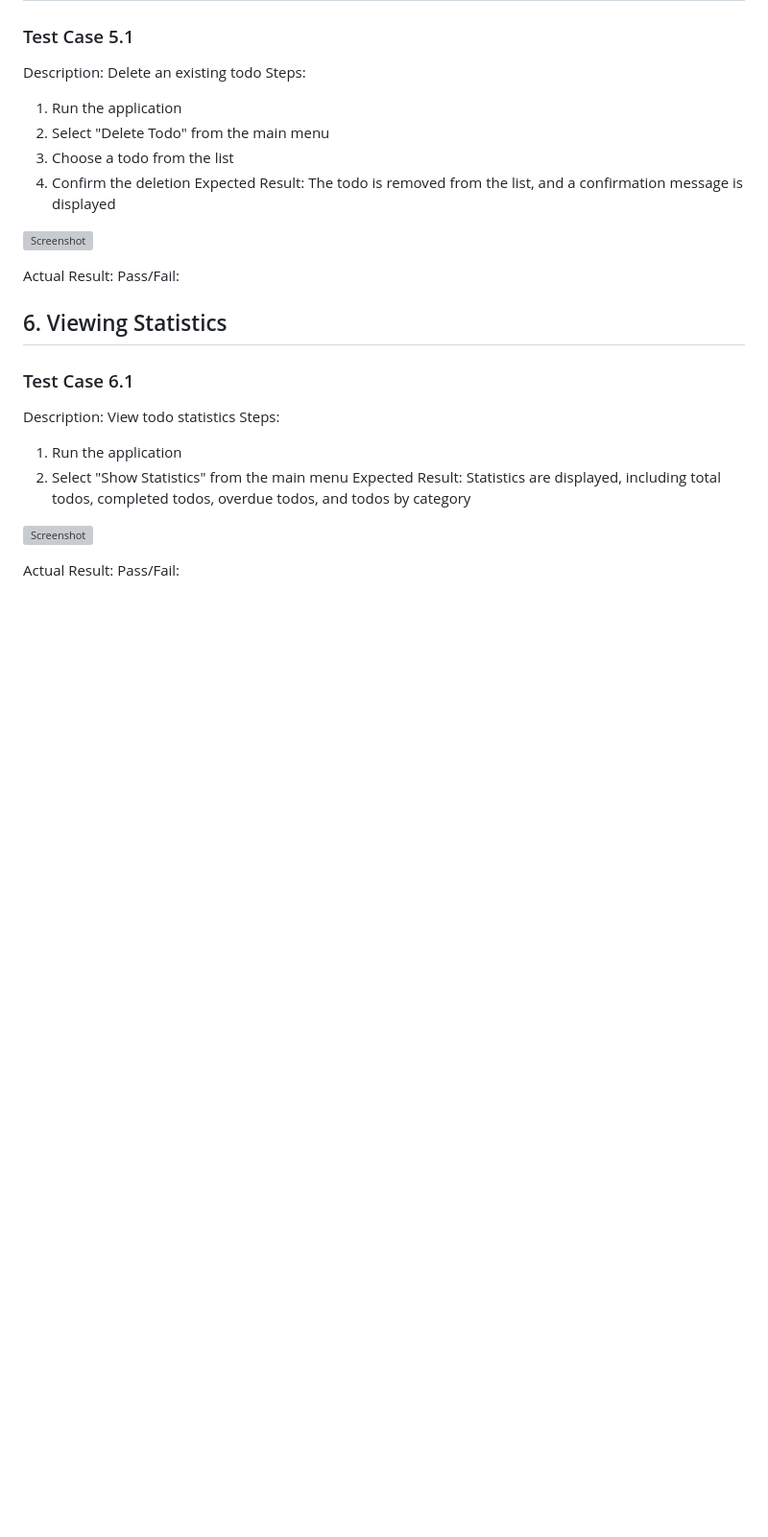
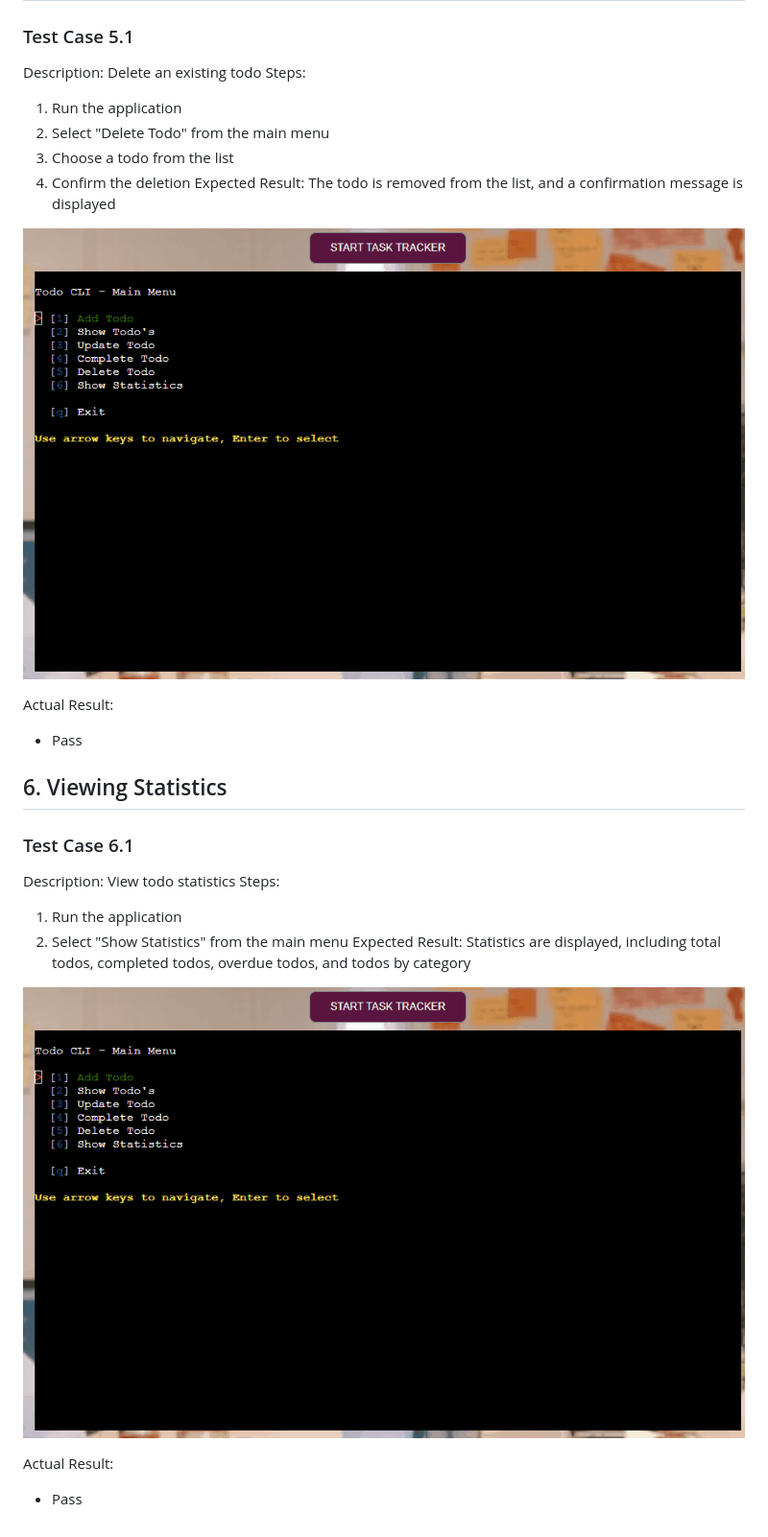
Before and after one commit to Lorenz-127/PP3-task-tracker-cli, a Markdown page: docs/manual_tests.md, the part around the change printed below. Shown: that part at 96% size. Drawn GitHub-style; pictures changed too: resources/deleting_todo.gif (added), resources/show_statistics.gif (added); blank space fills up the shorter version; grey boxes are pictures that could not be loaded.

```diff
--- a/docs/manual_tests.md
+++ b/docs/manual_tests.md
@@ -89,10 +89,10 @@ Steps:
 4. Confirm the deletion
 Expected Result: The todo is removed from the list, and a confirmation message is displayed
 
-![Screenshot](/resources/manual_test_1.png)
+![Screenshot](/resources/deleting_todo.gif)
 
 Actual Result:
-Pass/Fail:
+- Pass
 
 ## 6. Viewing Statistics
 
@@ -103,7 +103,7 @@ Steps:
 2. Select "Show Statistics" from the main menu
 Expected Result: Statistics are displayed, including total todos, completed todos, overdue todos, and todos by category
 
-![Screenshot](/resources/manual_test_1.png)
+![Screenshot](/resources/show_statistics.gif)
 
 Actual Result:
-Pass/Fail:
+- Pass
```
Also changed, not shown: other parts of docs/manual_tests.md (+4 -4 lines), resources/complet_todo.gif (added), resources/update_todo.gif (added).
